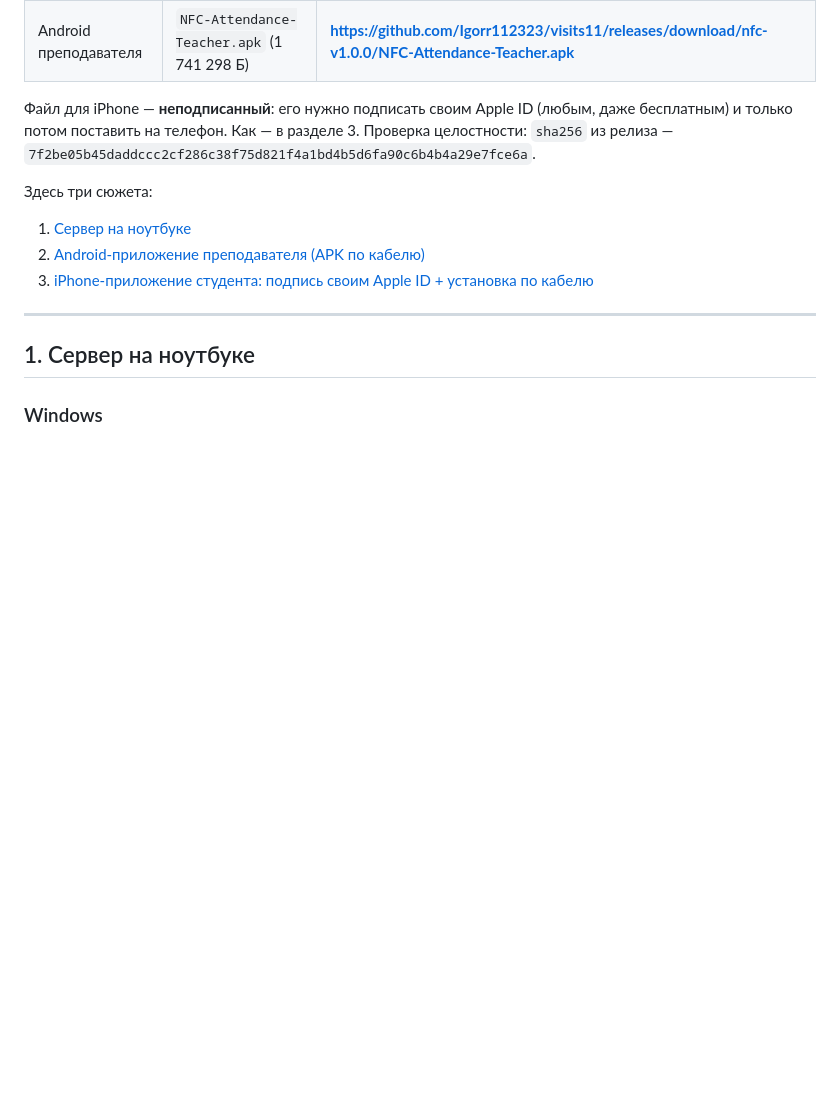
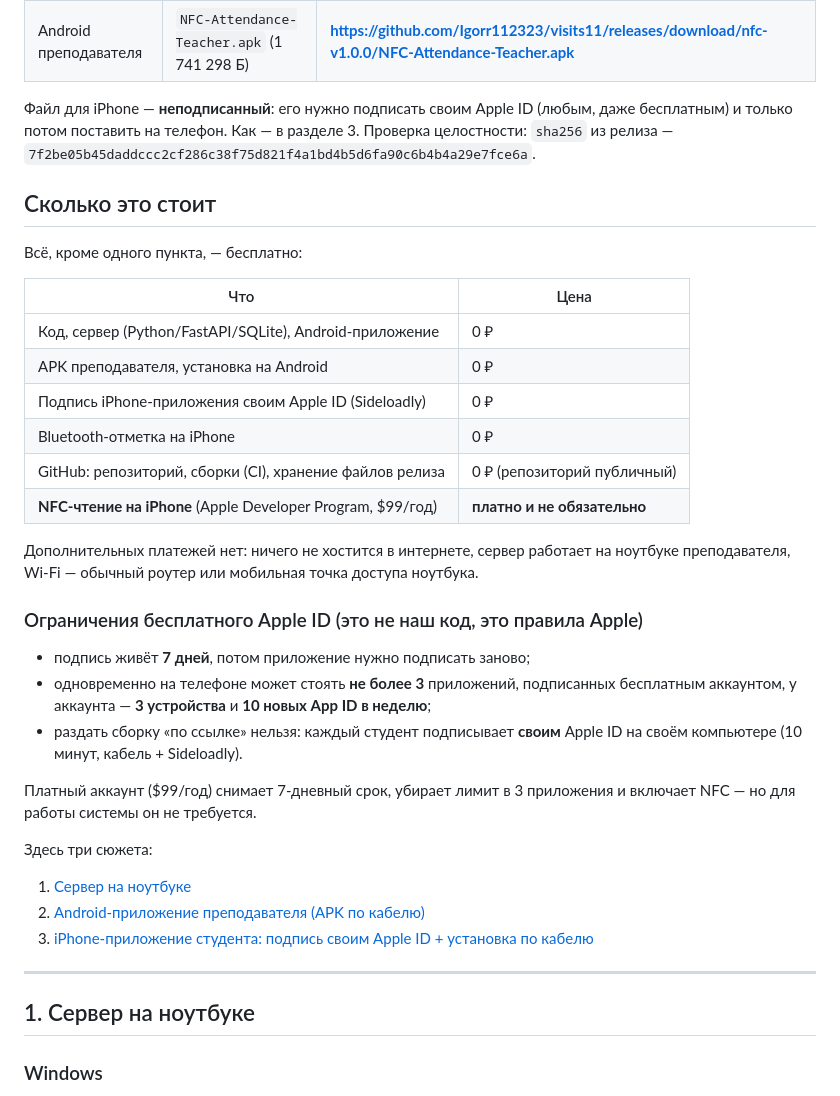
Before and after one commit to Igorr112323/visits11, a Markdown page: nfc-attendance/docs/INSTALL_AND_SIGNING.md, the part around the change. GitHub-like rendering; blank space fills up the shorter version.

Commit message:
Документация: раздел «Сколько это стоит» и лимиты бесплатного Apple ID
Co-authored-by: arena-agent <297053741+arena-agent@users.noreply.github.com>

```diff
--- a/nfc-attendance/docs/INSTALL_AND_SIGNING.md
+++ b/nfc-attendance/docs/INSTALL_AND_SIGNING.md
@@ -13,6 +13,33 @@
 даже бесплатным) и только потом поставить на телефон. Как — в разделе 3.
 Проверка целостности: `sha256` из релиза —
 `7f2be05b45daddccc2cf286c38f75d821f4a1bd4b5d6fa90c6b4b4a29e7fce6a`.
+
+## Сколько это стоит
+
+Всё, кроме одного пункта, — бесплатно:
+
+| Что | Цена |
+|---|---|
+| Код, сервер (Python/FastAPI/SQLite), Android-приложение | 0 ₽ |
+| APK преподавателя, установка на Android | 0 ₽ |
+| Подпись iPhone-приложения своим Apple ID (Sideloadly) | 0 ₽ |
+| Bluetooth-отметка на iPhone | 0 ₽ |
+| GitHub: репозиторий, сборки (CI), хранение файлов релиза | 0 ₽ (репозиторий публичный) |
+| **NFC-чтение на iPhone** (Apple Developer Program, $99/год) | **платно и не обязательно** |
+
+Дополнительных платежей нет: ничего не хостится в интернете, сервер работает на
+ноутбуке преподавателя, Wi-Fi — обычный роутер или мобильная точка доступа ноутбука.
+
+### Ограничения бесплатного Apple ID (это не наш код, это правила Apple)
+
+* подпись живёт **7 дней**, потом приложение нужно подписать заново;
+* одновременно на телефоне может стоять **не более 3** приложений, подписанных
+  бесплатным аккаунтом, у аккаунта — **3 устройства** и **10 новых App ID в неделю**;
+* раздать сборку «по ссылке» нельзя: каждый студент подписывает **своим** Apple ID
+  на своём компьютере (10 минут, кабель + Sideloadly).
+
+Платный аккаунт ($99/год) снимает 7-дневный срок, убирает лимит в 3 приложения и
+включает NFC — но для работы системы он не требуется.
 
 Здесь три сюжета:
 
```
